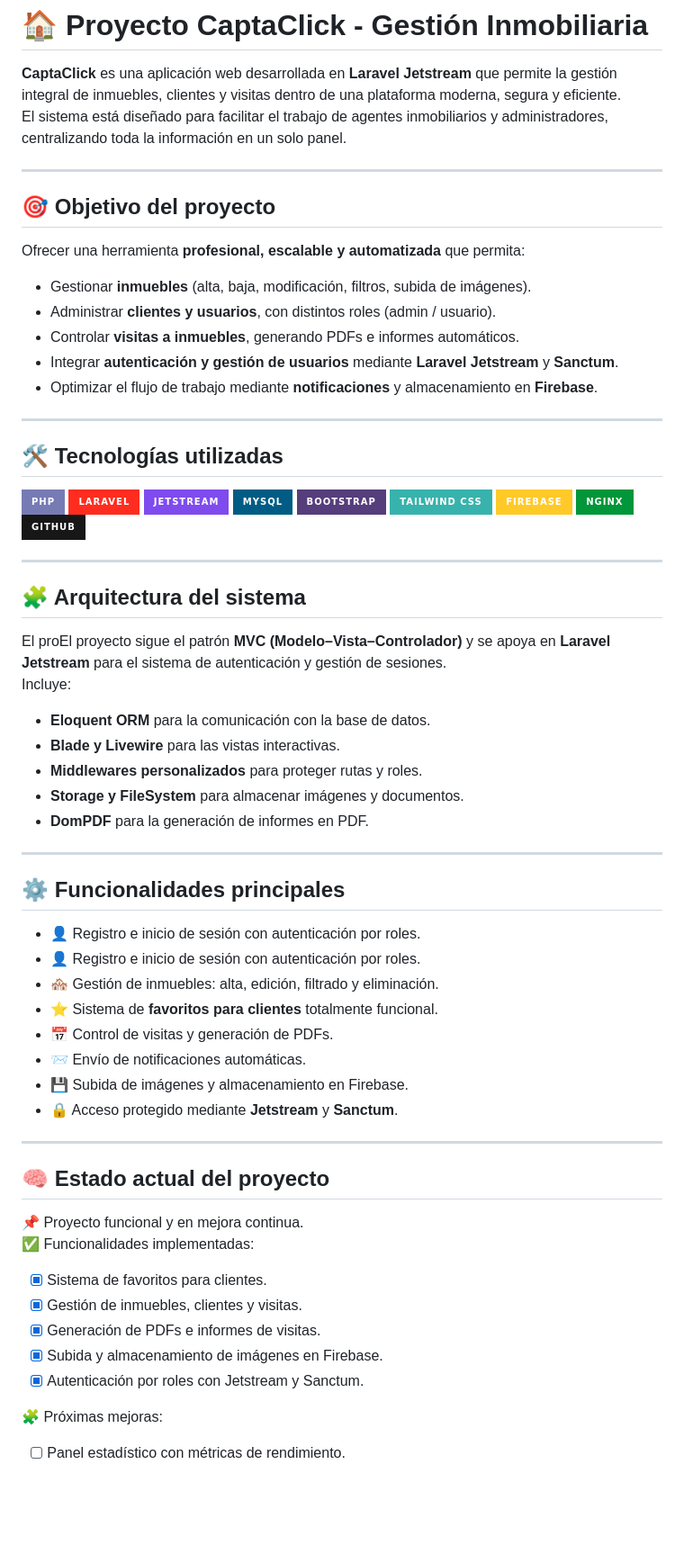
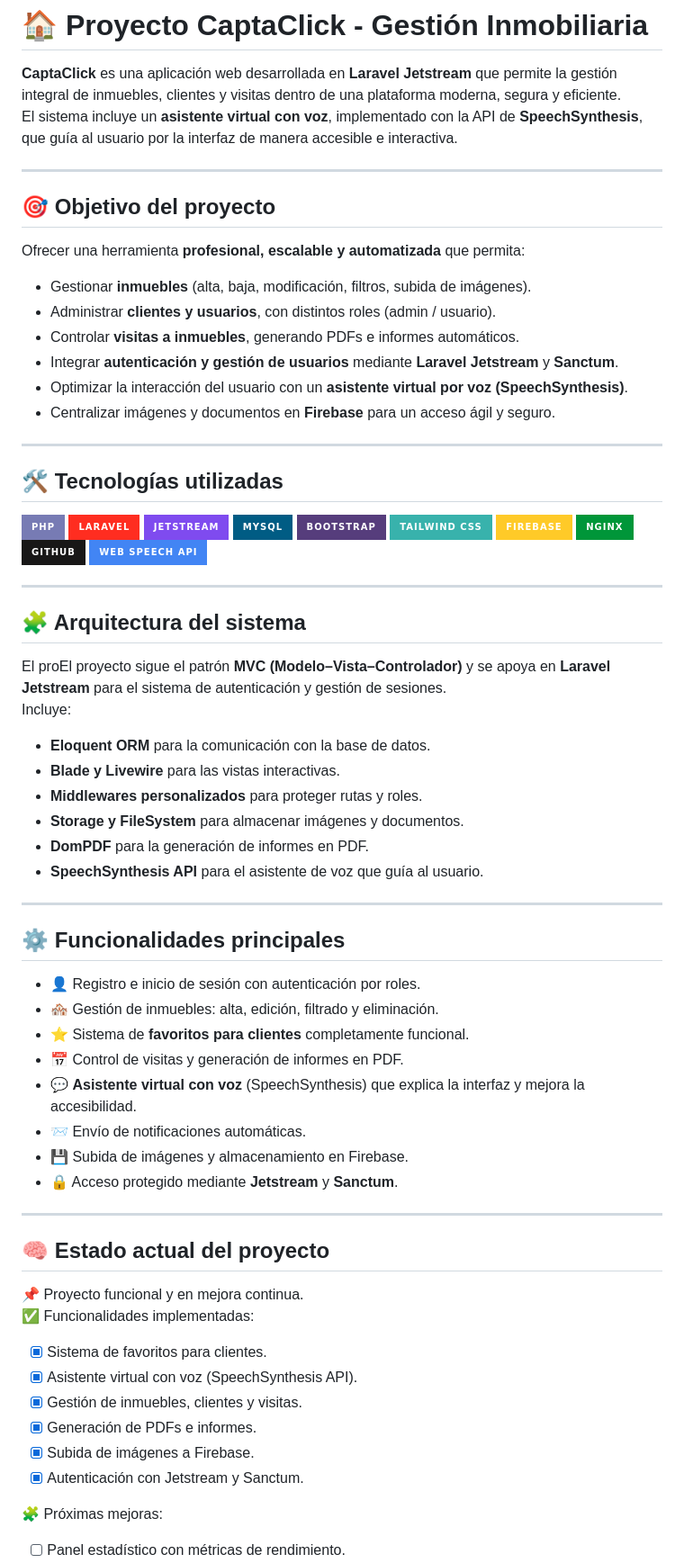
Before and after one commit to noelianikolatesla/captaclick, a Markdown page: README.md, the part around the change. Shown at 90% size. Rendered like a GitHub page; badges without logos; blank space fills up the shorter version.

```diff
--- a/README.md
+++ b/README.md
@@ -1,7 +1,7 @@
 # 🏠 Proyecto CaptaClick - Gestión Inmobiliaria
 
 **CaptaClick** es una aplicación web desarrollada en **Laravel Jetstream** que permite la gestión integral de inmuebles, clientes y visitas dentro de una plataforma moderna, segura y eficiente.
-El sistema está diseñado para facilitar el trabajo de agentes inmobiliarios y administradores, centralizando toda la información en un solo panel.
+El sistema incluye un **asistente virtual con voz**, implementado con la API de **SpeechSynthesis**, que guía al usuario por la interfaz de manera accesible e interactiva.
 
 ---
 
@@ -11,7 +11,8 @@ Ofrecer una herramienta **profesional, escalable y automatizada** que permita:
 - Administrar **clientes y usuarios**, con distintos roles (admin / usuario).
 - Controlar **visitas a inmuebles**, generando PDFs e informes automáticos.
 - Integrar **autenticación y gestión de usuarios** mediante **Laravel Jetstream** y **Sanctum**.
-- Optimizar el flujo de trabajo mediante **notificaciones** y almacenamiento en **Firebase**.
+- Optimizar la interacción del usuario con un **asistente virtual por voz (SpeechSynthesis)**.
+- Centralizar imágenes y documentos en **Firebase** para un acceso ágil y seguro.
 
 ---
 
@@ -26,6 +27,7 @@ Ofrecer una herramienta **profesional, escalable y automatizada** que permita:
 ![Firebase](https://img.shields.io/badge/Firebase-FFCA28?style=for-the-badge&logo=firebase&logoColor=black)
 ![Nginx](https://img.shields.io/badge/Nginx-009639?style=for-the-badge&logo=nginx&logoColor=white)
 ![GitHub](https://img.shields.io/badge/GitHub-181717?style=for-the-badge&logo=github&logoColor=white)
+![SpeechSynthesis API](https://img.shields.io/badge/Web_Speech_API-4285F4?style=for-the-badge&logo=googlechrome&logoColor=white)
 
 ---
 
@@ -37,14 +39,15 @@ Incluye:
 - **Middlewares personalizados** para proteger rutas y roles.
 - **Storage y FileSystem** para almacenar imágenes y documentos.
 - **DomPDF** para la generación de informes en PDF.
+- **SpeechSynthesis API** para el asistente de voz que guía al usuario.
 ---
 
 ## ⚙️ Funcionalidades principales
 - 👤 Registro e inicio de sesión con autenticación por roles.
-- 👤 Registro e inicio de sesión con autenticación por roles.
 - 🏘️ Gestión de inmuebles: alta, edición, filtrado y eliminación.
-- ⭐ Sistema de **favoritos para clientes** totalmente funcional.
-- 📅 Control de visitas y generación de PDFs.
+- ⭐ Sistema de **favoritos para clientes** completamente funcional.
+- 📅 Control de visitas y generación de informes en PDF.
+- 💬 **Asistente virtual con voz** (SpeechSynthesis) que explica la interfaz y mejora la accesibilidad.
 - 📨 Envío de notificaciones automáticas.
 - 💾 Subida de imágenes y almacenamiento en Firebase.
 - 🔒 Acceso protegido mediante **Jetstream** y **Sanctum**.
@@ -55,10 +58,11 @@ Incluye:
 📌 Proyecto funcional y en mejora continua.
 ✅ Funcionalidades implementadas:
 - [x] Sistema de favoritos para clientes.
+- [x] Asistente virtual con voz (SpeechSynthesis API).
 - [x] Gestión de inmuebles, clientes y visitas.
-- [x] Generación de PDFs e informes de visitas.
-- [x] Subida y almacenamiento de imágenes en Firebase.
-- [x] Autenticación por roles con Jetstream y Sanctum.
+- [x] Generación de PDFs e informes.
+- [x] Subida de imágenes a Firebase.
+- [x] Autenticación con Jetstream y Sanctum.
 
 🧩 Próximas mejoras:
 - [ ] Panel estadístico con métricas de rendimiento.
```
